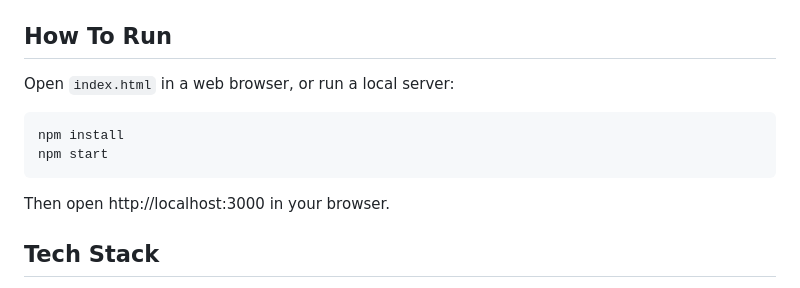
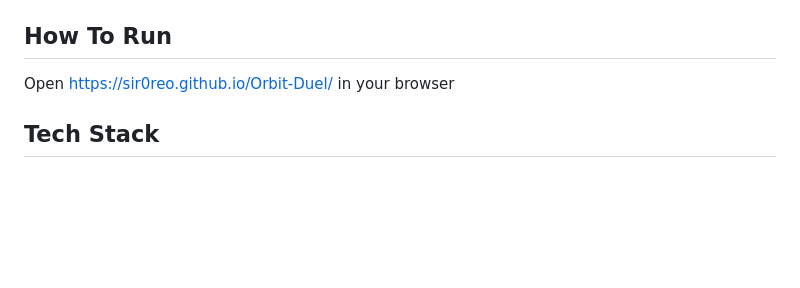
Before and after one commit to Sir0reo/Orbit-Duel, a Markdown page: README.md, the part around the change. Rendered like a GitHub page; blank space fills up the shorter version.

Commit message:
Revise run instructions in README.md
Updated instructions for running the project by removing npm commands and providing a direct link to the live site.

````diff
--- a/README.md
+++ b/README.md
@@ -13,14 +13,7 @@ Orbit Duel is a local 1v1 arena game built with HTML, CSS, and JavaScript.
 
 ## How To Run
 
-Open `index.html` in a web browser, or run a local server:
-
-```powershell
-npm install
-npm start
-```
-
-Then open http://localhost:3000 in your browser.
+Open https://sir0reo.github.io/Orbit-Duel/ in your browser
 
 ## Tech Stack
 
````
